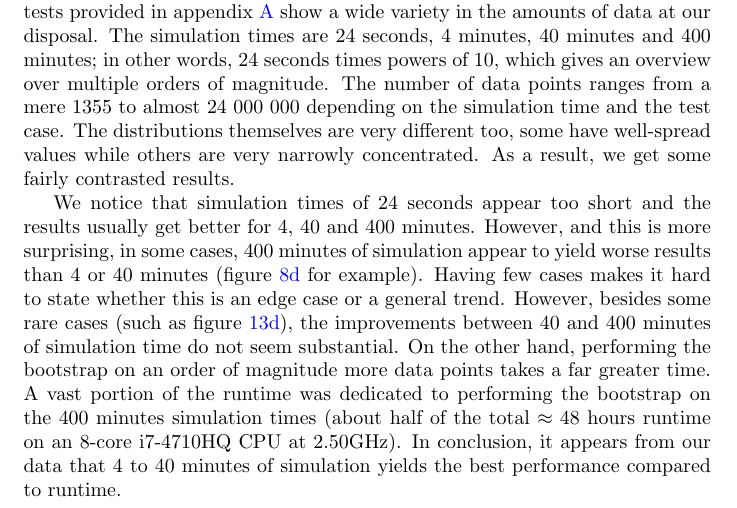
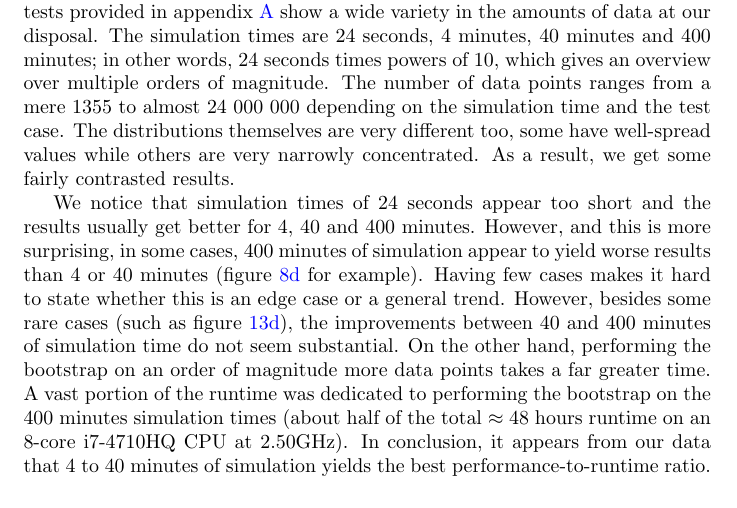
Before and after one commit to jorislimonier/quantile-estimation, a LaTeX document (report/main.tex): part of page 6 of 18, cut so that both start at the same text. Compiled offline with pdfLaTeX.

Commit message:
update readme and polish conclusion of report

```diff
--- a/report/main.tex
+++ b/report/main.tex
@@ -149,7 +149,7 @@ We find that our estimates verifies Le Boudec's result (1000 compared to 999).
 
 The in-depth study in the main body of this article, as well as the supplementary tests provided in appendix \ref{app: supplementary tests on other datasets} show a wide variety in the amounts of data at our disposal. The simulation times are 24 seconds, 4 minutes, 40 minutes and 400 minutes; in other words, 24 seconds times powers of 10, which gives an overview over multiple orders of magnitude. The number of data points ranges from a mere 1355 to almost 24 000 000 depending on the simulation time and the test case. The distributions themselves are very different too, some have well-spread values while others are very narrowly concentrated. As a result, we get some fairly contrasted results.
 
-We notice that simulation times of 24 seconds appear too short and the results usually get better for 4, 40 and 400 minutes. However, and this is more surprising, in some cases, 400 minutes of simulation appear to yield worse results than 4 or 40 minutes (figure \ref{fig: TFTP4 DAT q3 400 min} for example). Having few cases makes it hard to state whether this is an edge case or a general trend. However, besides some rare cases (such as figure \ref{fig: VD2 DAT q4 400 min}), the improvements between 40 and 400 minutes of simulation time do not seem substantial. On the other hand, performing the bootstrap on an order of magnitude more data points takes a far greater time. A vast portion of the runtime was dedicated to performing the bootstrap on the 400 minutes simulation times (about half of the total $\approx 48$ hours runtime on an 8-core i7-4710HQ CPU at 2.50GHz). In conclusion, it appears from our data that 4 to 40 minutes of simulation yields the best performance compared to runtime.
+We notice that simulation times of 24 seconds appear too short and the results usually get better for 4, 40 and 400 minutes. However, and this is more surprising, in some cases, 400 minutes of simulation appear to yield worse results than 4 or 40 minutes (figure \ref{fig: TFTP4 DAT q3 400 min} for example). Having few cases makes it hard to state whether this is an edge case or a general trend. However, besides some rare cases (such as figure \ref{fig: VD2 DAT q4 400 min}), the improvements between 40 and 400 minutes of simulation time do not seem substantial. On the other hand, performing the bootstrap on an order of magnitude more data points takes a far greater time. A vast portion of the runtime was dedicated to performing the bootstrap on the 400 minutes simulation times (about half of the total $\approx 48$ hours runtime on an 8-core i7-4710HQ CPU at 2.50GHz). In conclusion, it appears from our data that 4 to 40 minutes of simulation yields the best performance-to-runtime ratio.
 
 
 \newpage
```
Also changed, not shown: README.md, 3 other files.
